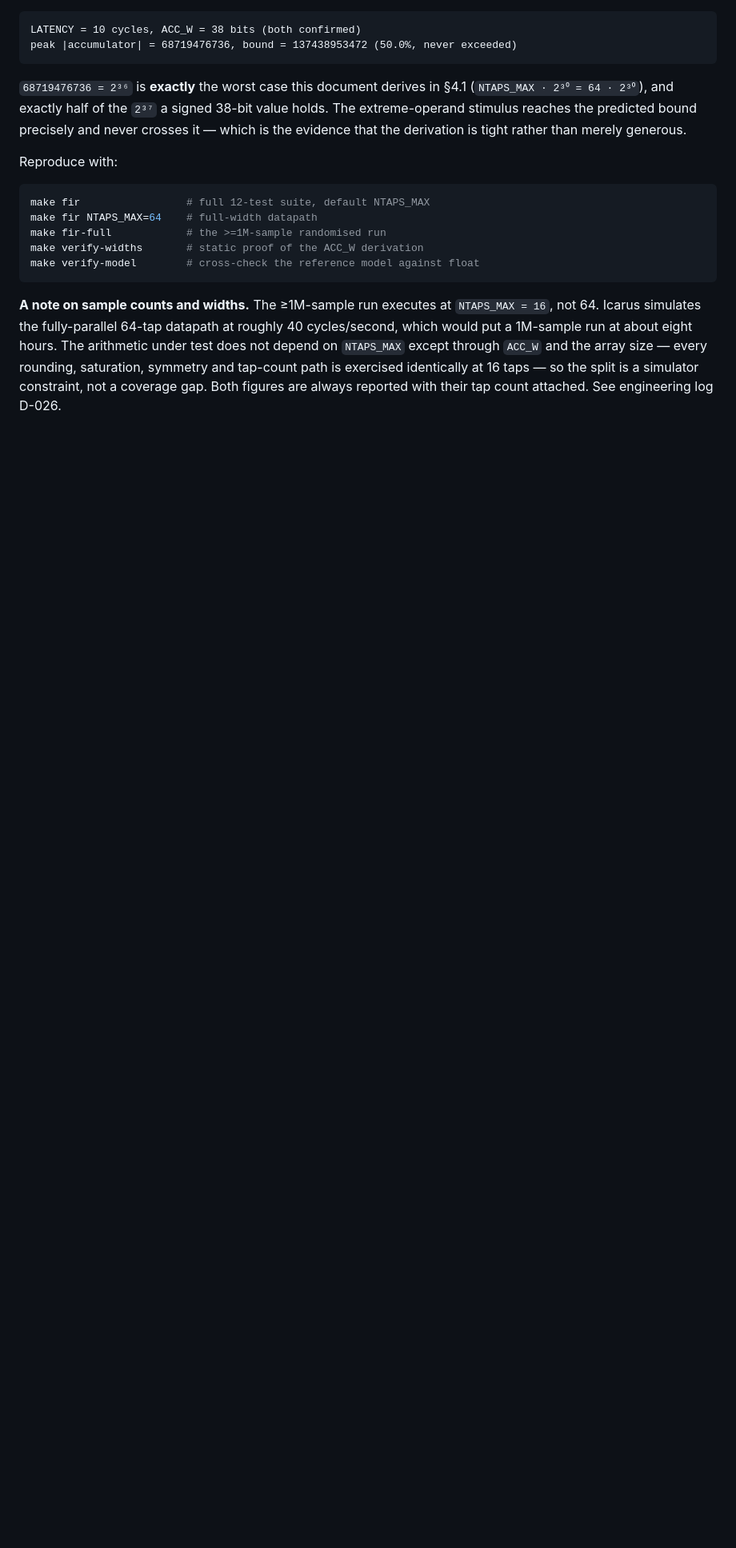
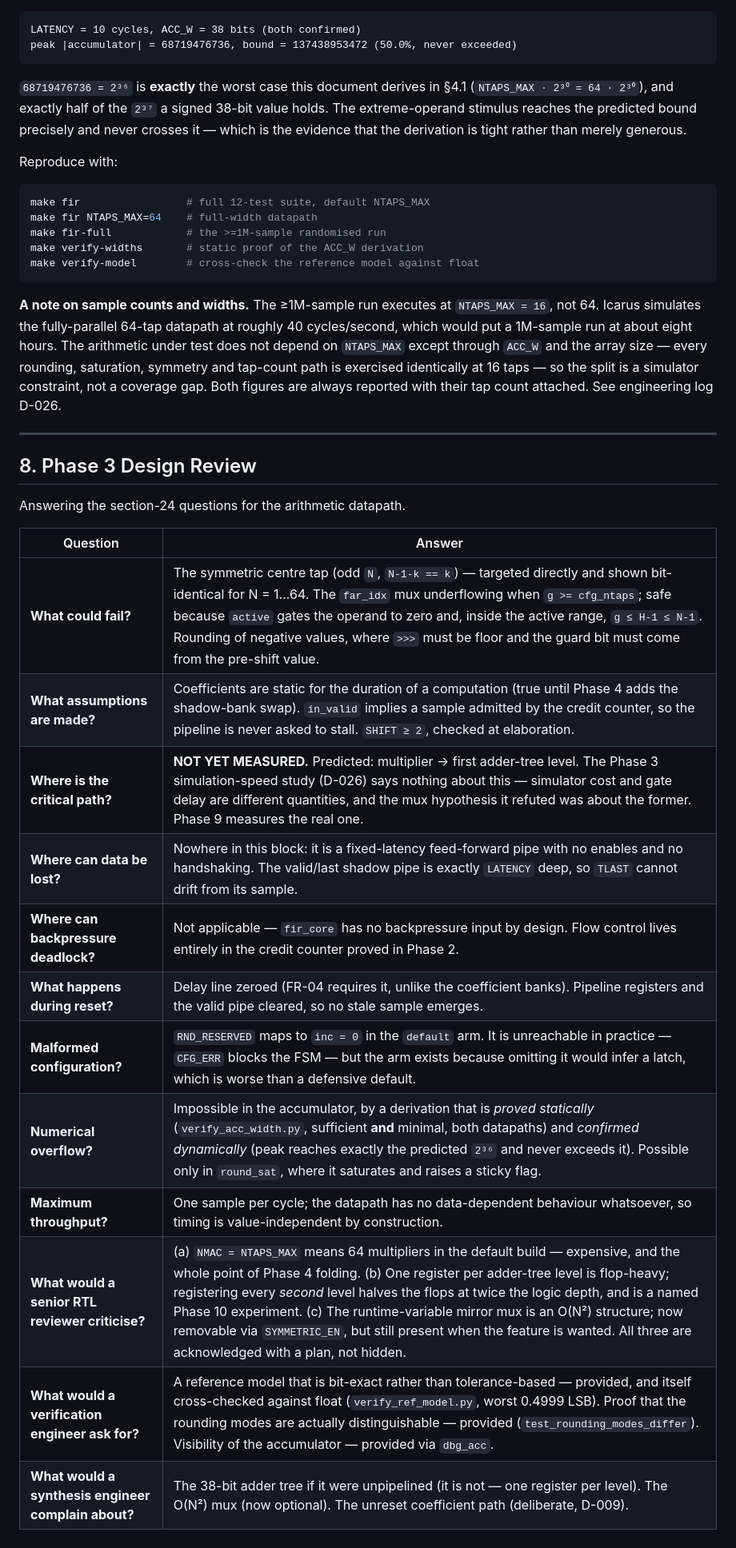
Before and after one commit to AbhijeetJ-512/axis-fir-accel, a Markdown page: docs/05_fixed_point.md, the part around the change. Shown at 80% size. Rendered like a GitHub page; blank space fills up the shorter version.

Commit message:
Phase 3: add design review, measured results and DoD-width rationale to docs

```diff
--- a/docs/05_fixed_point.md
+++ b/docs/05_fixed_point.md
@@ -301,3 +301,25 @@ a 1M-sample run at about eight hours. The arithmetic under test does not depend
 except through `ACC_W` and the array size — every rounding, saturation, symmetry and tap-count
 path is exercised identically at 16 taps — so the split is a simulator constraint, not a coverage
 gap. Both figures are always reported with their tap count attached. See engineering log D-026.
+
+
+---
+
+## 8. Phase 3 Design Review
+
+Answering the section-24 questions for the arithmetic datapath.
+
+| Question | Answer |
+|---|---|
+| **What could fail?** | The symmetric centre tap (odd `N`, `N-1-k == k`) — targeted directly and shown bit-identical for N = 1…64. The `far_idx` mux underflowing when `g >= cfg_ntaps`; safe because `active` gates the operand to zero and, inside the active range, `g ≤ H-1 ≤ N-1`. Rounding of negative values, where `>>>` must be floor and the guard bit must come from the pre-shift value. |
+| **What assumptions are made?** | Coefficients are static for the duration of a computation (true until Phase 4 adds the shadow-bank swap). `in_valid` implies a sample admitted by the credit counter, so the pipeline is never asked to stall. `SHIFT ≥ 2`, checked at elaboration. |
+| **Where is the critical path?** | **NOT YET MEASURED.** Predicted: multiplier → first adder-tree level. The Phase 3 simulation-speed study (D-026) says nothing about this — simulator cost and gate delay are different quantities, and the mux hypothesis it refuted was about the former. Phase 9 measures the real one. |
+| **Where can data be lost?** | Nowhere in this block: it is a fixed-latency feed-forward pipe with no enables and no handshaking. The valid/last shadow pipe is exactly `LATENCY` deep, so `TLAST` cannot drift from its sample. |
+| **Where can backpressure deadlock?** | Not applicable — `fir_core` has no backpressure input by design. Flow control lives entirely in the credit counter proved in Phase 2. |
+| **What happens during reset?** | Delay line zeroed (FR-04 requires it, unlike the coefficient banks). Pipeline registers and the valid pipe cleared, so no stale sample emerges. |
+| **Malformed configuration?** | `RND_RESERVED` maps to `inc = 0` in the `default` arm. It is unreachable in practice — `CFG_ERR` blocks the FSM — but the arm exists because omitting it would infer a latch, which is worse than a defensive default. |
+| **Numerical overflow?** | Impossible in the accumulator, by a derivation that is *proved statically* (`verify_acc_width.py`, sufficient **and** minimal, both datapaths) and *confirmed dynamically* (peak reaches exactly the predicted `2³⁶` and never exceeds it). Possible only in `round_sat`, where it saturates and raises a sticky flag. |
+| **Maximum throughput?** | One sample per cycle; the datapath has no data-dependent behaviour whatsoever, so timing is value-independent by construction. |
+| **What would a senior RTL reviewer criticise?** | (a) `NMAC = NTAPS_MAX` means 64 multipliers in the default build — expensive, and the whole point of Phase 4 folding. (b) One register per adder-tree level is flop-heavy; registering every *second* level halves the flops at twice the logic depth, and is a named Phase 10 experiment. (c) The runtime-variable mirror mux is an O(N²) structure; now removable via `SYMMETRIC_EN`, but still present when the feature is wanted. All three are acknowledged with a plan, not hidden. |
+| **What would a verification engineer ask for?** | A reference model that is bit-exact rather than tolerance-based — provided, and itself cross-checked against float (`verify_ref_model.py`, worst 0.4999 LSB). Proof that the rounding modes are actually distinguishable — provided (`test_rounding_modes_differ`). Visibility of the accumulator — provided via `dbg_acc`. |
+| **What would a synthesis engineer complain about?** | The 38-bit adder tree if it were unpipelined (it is not — one register per level). The O(N²) mux (now optional). The unreset coefficient path (deliberate, D-009). |
```
